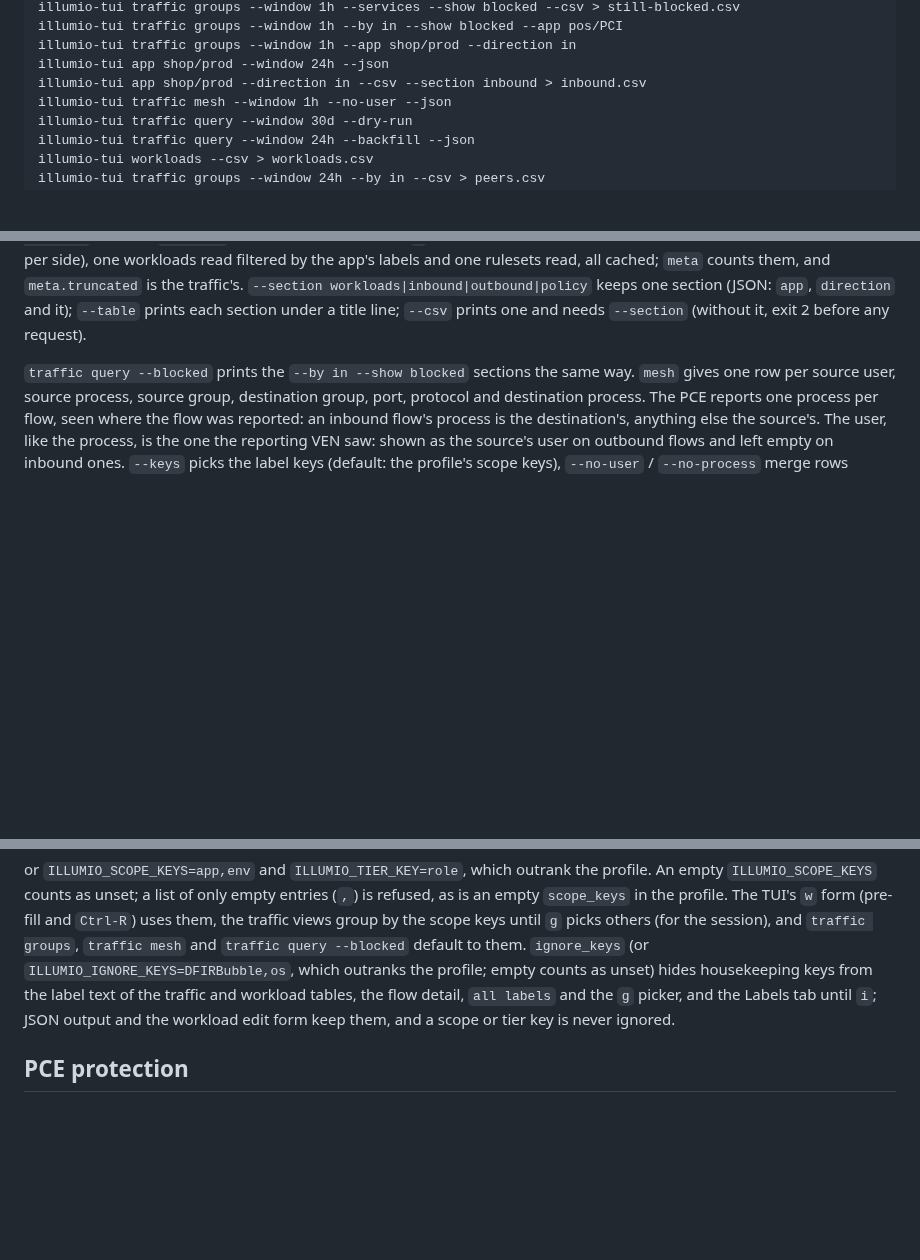
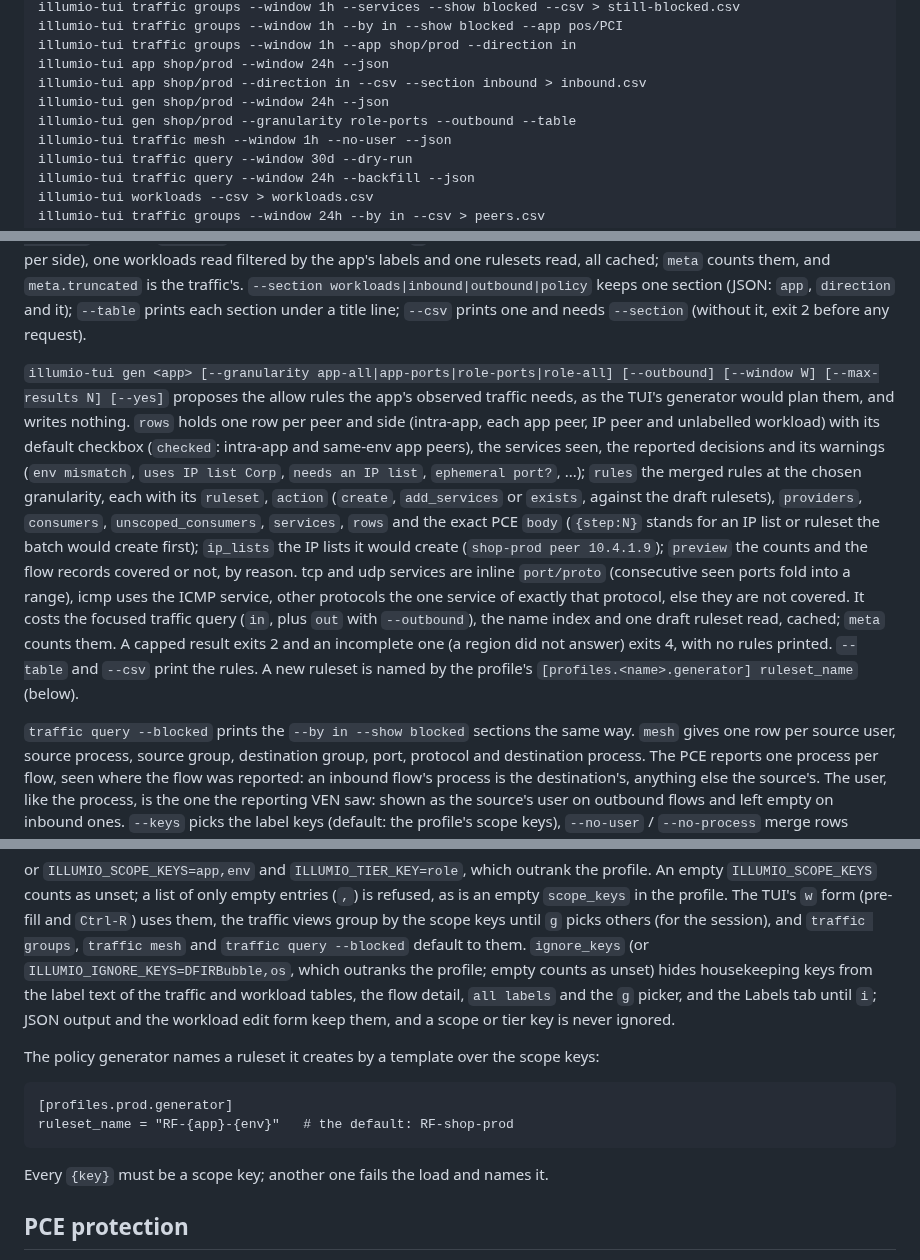
Before and after one commit to alexgoller/illumio-tui, a Markdown page: README.md, 3 parts joined by grey strips. Rendered like a GitHub page; blank space fills up the shorter version.

Commit message:
docs: illumio-tui gen and generator.ruleset_name
Co-Authored-By: Claude Opus 5.5 <noreply@anthropic.com>
Claude-Session: https://claude.ai/code/session_01XYuSvdRqoZDGp9ZTwrZ2tx

```diff
--- a/README.md
+++ b/README.md
@@ -310,6 +310,8 @@ the API call and byte counters at all times.
     illumio-tui traffic groups --window 1h --app shop/prod --direction in
     illumio-tui app shop/prod --window 24h --json
     illumio-tui app shop/prod --direction in --csv --section inbound > inbound.csv
+    illumio-tui gen shop/prod --window 24h --json
+    illumio-tui gen shop/prod --granularity role-ports --outbound --table
     illumio-tui traffic mesh --window 1h --no-user --json
     illumio-tui traffic query --window 30d --dry-run
     illumio-tui traffic query --window 24h --backfill --json
@@ -439,6 +441,25 @@ all cached; `meta` counts them, and `meta.truncated` is the traffic's. `--sectio
 workloads|inbound|outbound|policy` keeps one section (JSON: `app`, `direction` and
 it); `--table` prints each section under a title line; `--csv` prints one and needs
 `--section` (without it, exit 2 before any request).
+
+`illumio-tui gen <app> [--granularity app-all|app-ports|role-ports|role-all] [--outbound]
+[--window W] [--max-results N] [--yes]` proposes the allow rules the app's observed traffic
+needs, as the TUI's generator would plan them, and writes nothing. `rows` holds one row per
+peer and side (intra-app, each app peer, IP peer and unlabelled workload) with its default
+checkbox (`checked`: intra-app and same-env app peers), the services seen, the reported
+decisions and its warnings (`env mismatch`, `uses IP list Corp`, `needs an IP list`,
+`ephemeral port?`, ...); `rules` the merged rules at the chosen granularity, each with its
+`ruleset`, `action` (`create`, `add_services` or `exists`, against the draft rulesets),
+`providers`, `consumers`, `unscoped_consumers`, `services`, `rows` and the exact PCE `body`
+(`{step:N}` stands for an IP list or ruleset the batch would create first); `ip_lists` the
+IP lists it would create (`shop-prod peer 10.4.1.9`); `preview` the counts and the flow
+records covered or not, by reason. tcp and udp services are inline `port/proto` (consecutive
+seen ports fold into a range), icmp uses the ICMP service, other protocols the one service of
+exactly that protocol, else they are not covered. It costs the focused traffic query (`in`,
+plus `out` with `--outbound`), the name index and one draft ruleset read, cached; `meta`
+counts them. A capped result exits 2 and an incomplete one (a region did not answer) exits 4,
+with no rules printed. `--table` and `--csv` print the rules. A new ruleset is named by the
+profile's `[profiles.<name>.generator] ruleset_name` (below).
 
 `traffic query --blocked` prints the `--by in --show blocked`
 sections the same way. `mesh` gives one row per source user, source process, source group,
@@ -785,6 +806,13 @@ of the traffic and workload tables, the flow detail, `all labels` and the
 `g` picker, and the Labels tab until `i`; JSON output and the workload edit form keep
 them, and a scope or tier key is never ignored.
 
+The policy generator names a ruleset it creates by a template over the scope keys:
+
+    [profiles.prod.generator]
+    ruleset_name = "RF-{app}-{env}"   # the default: RF-shop-prod
+
+Every `{key}` must be a scope key; another one fails the load and names it.
+
 ## PCE protection
 
 Every request is user-caused, throttled (2/s), cached, and counted.
```
Also changed, not shown: tasks/todo.md (+17 -0 lines).
